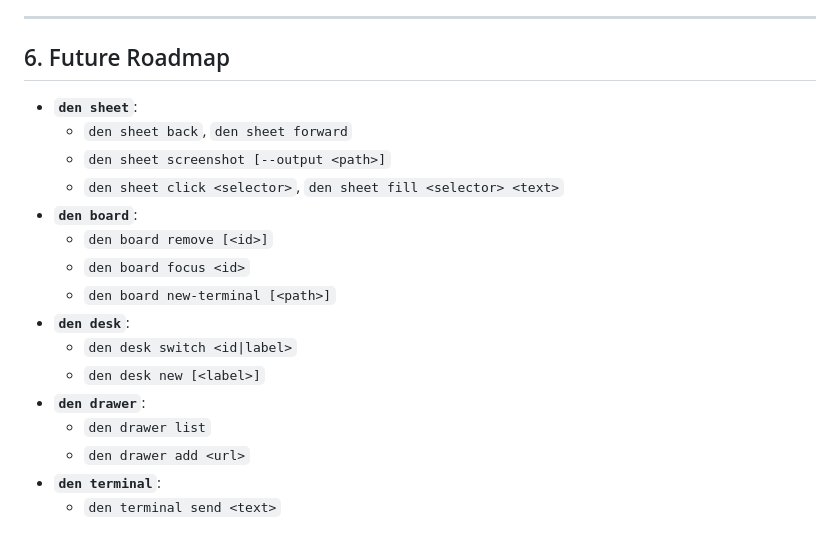
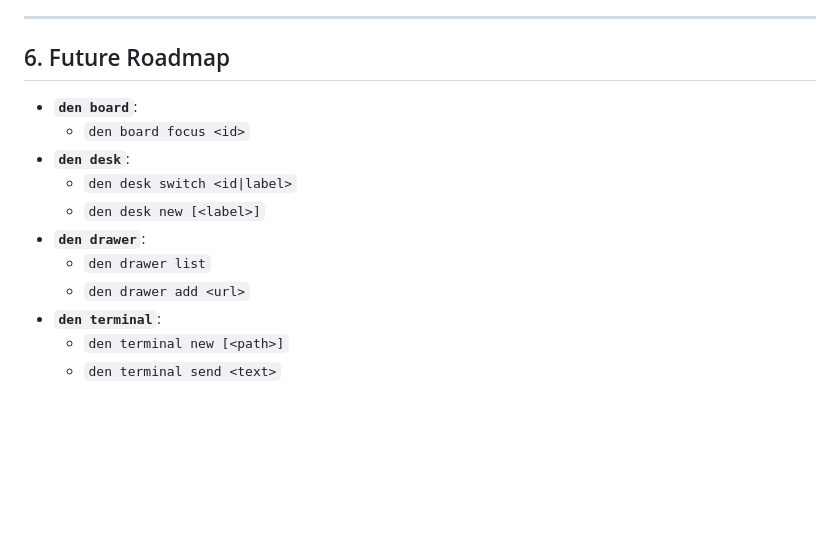
Before and after one commit to nekonata-team/den-browser, a Markdown page: docs/cli.md, the part around the change. GitHub-like rendering; blank space fills up the shorter version.

Commit message:
docs: CLIロードマップを実装済みの状態に合わせて整理

```diff
--- a/docs/cli.md
+++ b/docs/cli.md
@@ -161,14 +161,8 @@ This equips the agent with the procedural knowledge in `.agents/skills/den/SKILL
 
 ## 6. Future Roadmap
 
-- **`den sheet`**:
-  - `den sheet back`, `den sheet forward`
-  - `den sheet screenshot [--output <path>]`
-  - `den sheet click <selector>`, `den sheet fill <selector> <text>`
 - **`den board`**:
-  - `den board remove [<id>]`
   - `den board focus <id>`
-  - `den board new-terminal [<path>]`
 - **`den desk`**:
   - `den desk switch <id|label>`
   - `den desk new [<label>]`
@@ -176,4 +170,5 @@ This equips the agent with the procedural knowledge in `.agents/skills/den/SKILL
   - `den drawer list`
   - `den drawer add <url>`
 - **`den terminal`**:
+  - `den terminal new [<path>]`
   - `den terminal send <text>`
```
